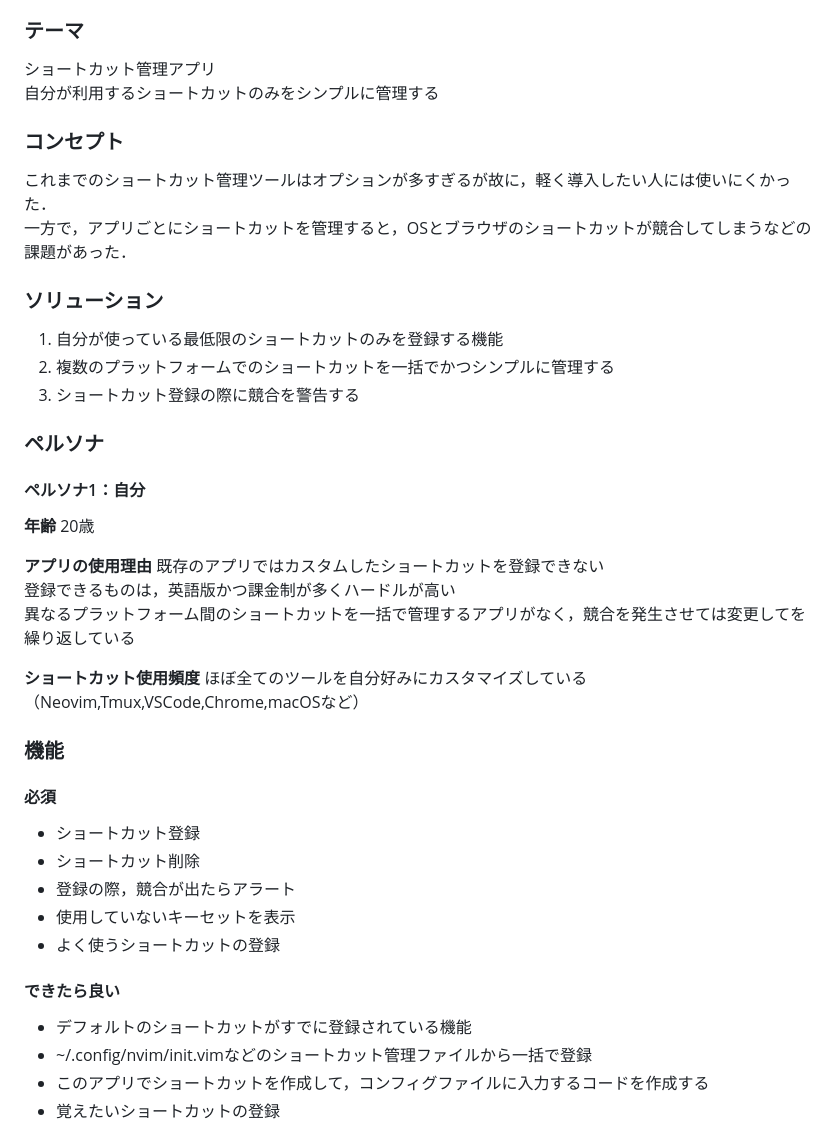
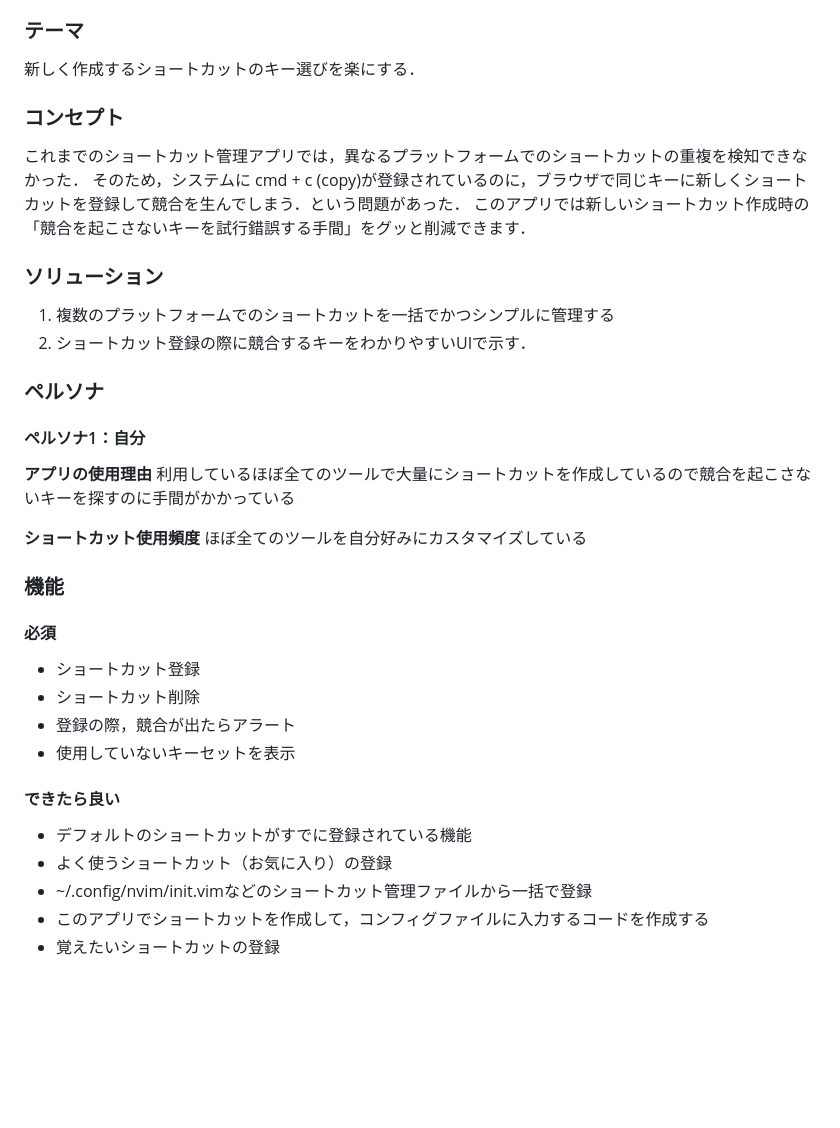
Before and after one commit to gostachan/shortcuts_manager, a Markdown page: README.md, the part around the change printed below. GitHub-like rendering; blank space fills up the shorter version.

```diff
--- a/README.md
+++ b/README.md
@@ -21,31 +36,25 @@ CheatSheetやKeyCueとは違って，
 
 
 ### テーマ
-ショートカット管理アプリ
-自分が利用するショートカットのみをシンプルに管理する
+新しく作成するショートカットのキー選びを楽にする．
 
 ### コンセプト
-これまでのショートカット管理ツールはオプションが多すぎるが故に，軽く導入したい人には使いにくかった．
-一方で，アプリごとにショートカットを管理すると，OSとブラウザのショートカットが競合してしまうなどの課題があった．
+これまでのショートカット管理アプリでは，異なるプラットフォームでのショートカットの重複を検知できなかった．
+そのため，システムに cmd + c (copy)が登録されているのに，ブラウザで同じキーに新しくショートカットを登録して競合を生んでしまう．という問題があった．
+このアプリでは新しいショートカット作成時の「競合を起こさないキーを試行錯誤する手間」をグッと削減できます．
 
 ### ソリューション
-1. 自分が使っている最低限のショートカットのみを登録する機能
 1. 複数のプラットフォームでのショートカットを一括でかつシンプルに管理する
-1. ショートカット登録の際に競合を警告する
+1. ショートカット登録の際に競合するキーをわかりやすいUIで示す．
 
 ### ペルソナ
 #### ペルソナ1：自分
-**年齢**
-20歳
 
 **アプリの使用理由**
-既存のアプリではカスタムしたショートカットを登録できない
-登録できるものは，英語版かつ課金制が多くハードルが高い
-異なるプラットフォーム間のショートカットを一括で管理するアプリがなく，競合を発生させては変更してを繰り返している
+利用しているほぼ全てのツールで大量にショートカットを作成しているので競合を起こさないキーを探すのに手間がかかっている
 
 **ショートカット使用頻度**
 ほぼ全てのツールを自分好みにカスタマイズしている
-（Neovim,Tmux,VSCode,Chrome,macOSなど）
 
 ### 機能
 #### 必須
@@ -53,9 +62,9 @@ CheatSheetやKeyCueとは違って，
 * ショートカット削除
 * 登録の際，競合が出たらアラート
 * 使用していないキーセットを表示
-* よく使うショートカットの登録
 #### できたら良い
 * デフォルトのショートカットがすでに登録されている機能
+* よく使うショートカット（お気に入り）の登録
 * ~/.config/nvim/init.vimなどのショートカット管理ファイルから一括で登録
 * このアプリでショートカットを作成して，コンフィグファイルに入力するコードを作成する
 * 覚えたいショートカットの登録
```
Also changed, not shown: other parts of README.md (+32 -7 lines), ui_img/color_explanation.jpg (added), ui_img/color_keyboard.jpg (added), ui_img/keyboard.jpg (added), ui_img/login0-0-1.jpg (added), ui_img/main0-0-1.jpg (added), ui_img/modal0-0-1.jpg (added).
